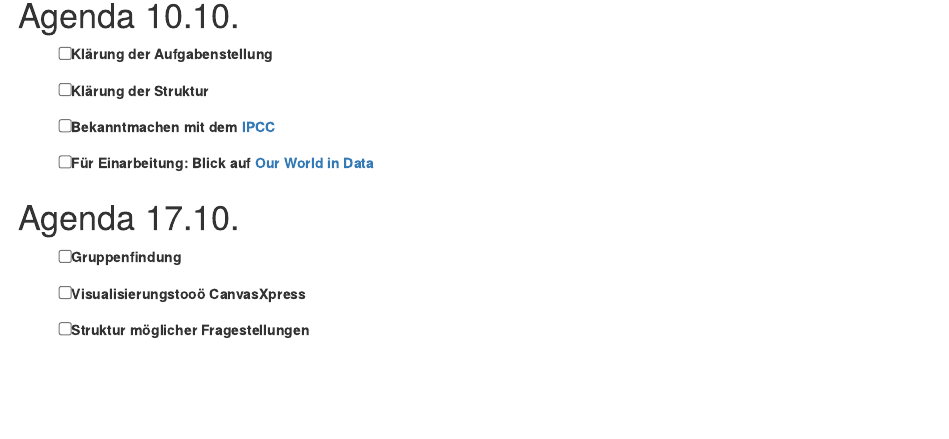
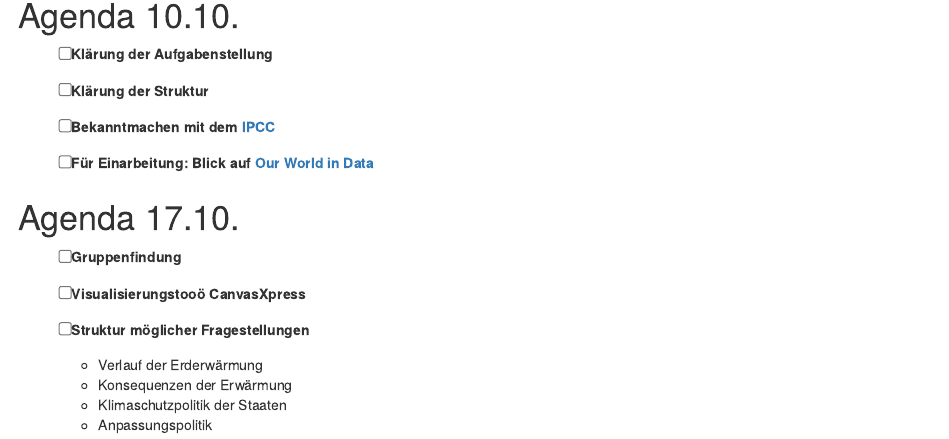
Before and after one commit to janvoss/Umweltoekonomik-Fragen, an R Markdown document (Umweltoekonomik-Fragen.Rmd): the page in a window 1100 px wide, from 1130 px down. Rendered offline with R 4.5, knitr and Pandoc, with nearby package versions; drawn as R Markdown's standard HTML page in place of the format the file asks for; some code elsewhere in the file could not run offline.

Commit message:
Update Umweltoekonomik-Fragen.Rmd

```diff
--- a/Umweltoekonomik-Fragen.Rmd
+++ b/Umweltoekonomik-Fragen.Rmd
@@ -74,3 +74,7 @@ generate_svg(qr, filename = "qr.svg")
 - [ ] Visualisierungstooö CanvasXpress
 
 - [ ] Struktur möglicher Fragestellungen
+   - Verlauf der Erderwärmung
+   - Konsequenzen der Erwärmung
+   - Klimaschutzpolitik der Staaten
+   - Anpassungspolitik
```
